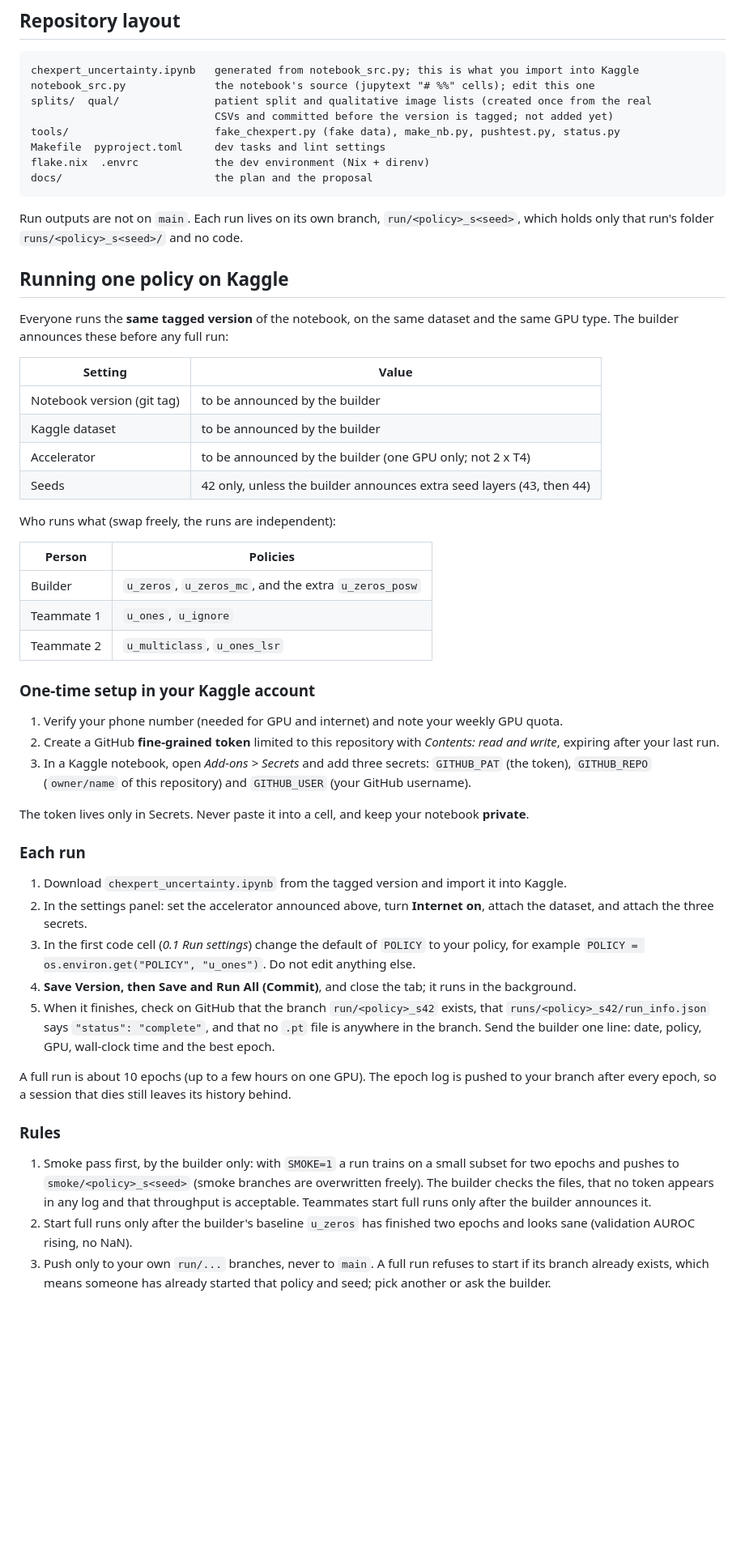
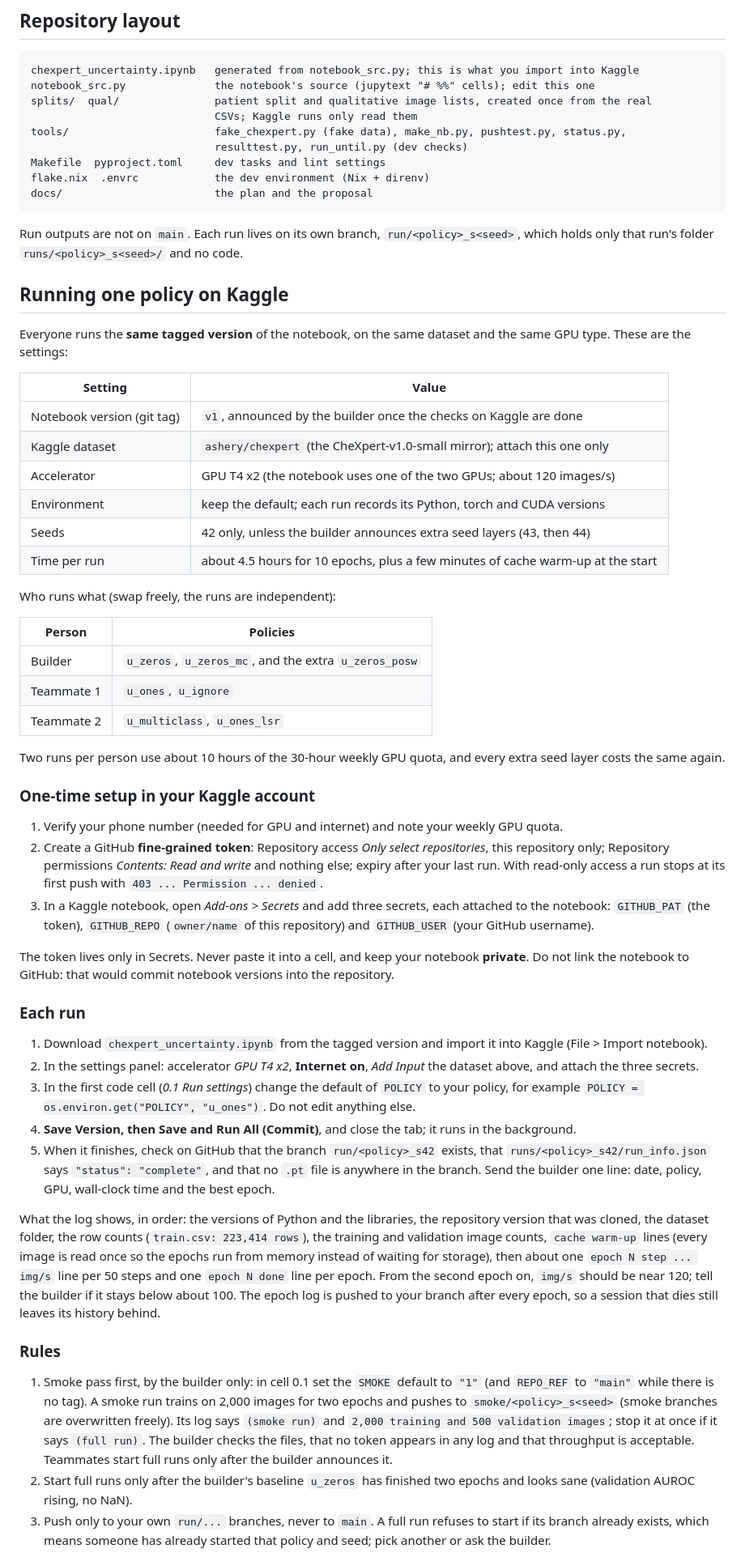
Before and after one commit to Yasir-Zafar/chexpert-uncertainty-policies, a Markdown page: README.md, the part around one of its changes. Shown at 81% size. Rendered like a GitHub page; blank space fills up the shorter version.

Commit message:
docs: record the measured Kaggle speed and update the Kaggle steps

````diff
--- a/README.md
+++ b/README.md
@@ -29,9 +29,10 @@ proposal is in [docs/](docs/).
 ```
 chexpert_uncertainty.ipynb   generated from notebook_src.py; this is what you import into Kaggle
 notebook_src.py              the notebook's source (jupytext "# %%" cells); edit this one
-splits/  qual/               patient split and qualitative image lists (created once from the real
-                             CSVs and committed before the version is tagged; not added yet)
-tools/                       fake_chexpert.py (fake data), make_nb.py, pushtest.py, status.py
+splits/  qual/               patient split and qualitative image lists, created once from the real
+                             CSVs; Kaggle runs only read them
+tools/                       fake_chexpert.py (fake data), make_nb.py, pushtest.py, status.py,
+                             resulttest.py, run_until.py (dev checks)
 Makefile  pyproject.toml     dev tasks and lint settings
 flake.nix  .envrc            the dev environment (Nix + direnv)
 docs/                        the plan and the proposal
@@ -43,14 +44,16 @@ holds only that run's folder `runs/<policy>_s<seed>/` and no code.
 ## Running one policy on Kaggle
 
 Everyone runs the **same tagged version** of the notebook, on the same dataset and the same GPU
-type. The builder announces these before any full run:
+type. These are the settings:
 
 | Setting | Value |
 |---|---|
-| Notebook version (git tag) | to be announced by the builder |
-| Kaggle dataset | to be announced by the builder |
-| Accelerator | to be announced by the builder (one GPU only; not 2 x T4) |
+| Notebook version (git tag) | `v1`, announced by the builder once the checks on Kaggle are done |
+| Kaggle dataset | `ashery/chexpert` (the CheXpert-v1.0-small mirror); attach this one only |
+| Accelerator | GPU T4 x2 (the notebook uses one of the two GPUs; about 120 images/s) |
+| Environment | keep the default; each run records its Python, torch and CUDA versions |
 | Seeds | 42 only, unless the builder announces extra seed layers (43, then 44) |
+| Time per run | about 4.5 hours for 10 epochs, plus a few minutes of cache warm-up at the start |
 
 Who runs what (swap freely, the runs are independent):
 
@@ -60,22 +63,29 @@ Who runs what (swap freely, the runs are independent):
 | Teammate 1 | `u_ones`, `u_ignore` |
 | Teammate 2 | `u_multiclass`, `u_ones_lsr` |
 
+Two runs per person use about 10 hours of the 30-hour weekly GPU quota, and every extra seed
+layer costs the same again.
+
 ### One-time setup in your Kaggle account
 
 1. Verify your phone number (needed for GPU and internet) and note your weekly GPU quota.
-2. Create a GitHub **fine-grained token** limited to this repository with *Contents: read and
-   write*, expiring after your last run.
-3. In a Kaggle notebook, open *Add-ons > Secrets* and add three secrets:
-   `GITHUB_PAT` (the token), `GITHUB_REPO` (`owner/name` of this repository) and `GITHUB_USER`
-   (your GitHub username).
+2. Create a GitHub **fine-grained token**: Repository access *Only select repositories*, this
+   repository only; Repository permissions *Contents: Read and write* and nothing else; expiry
+   after your last run. With read-only access a run stops at its first push with
+   `403 ... Permission ... denied`.
+3. In a Kaggle notebook, open *Add-ons > Secrets* and add three secrets, each attached to the
+   notebook: `GITHUB_PAT` (the token), `GITHUB_REPO` (`owner/name` of this repository) and
+   `GITHUB_USER` (your GitHub username).
 
 The token lives only in Secrets. Never paste it into a cell, and keep your notebook **private**.
+Do not link the notebook to GitHub: that would commit notebook versions into the repository.
 
 ### Each run
 
-1. Download `chexpert_uncertainty.ipynb` from the tagged version and import it into Kaggle.
-2. In the settings panel: set the accelerator announced above, turn **Internet on**, attach the
-   dataset, and attach the three secrets.
+1. Download `chexpert_uncertainty.ipynb` from the tagged version and import it into Kaggle
+   (File > Import notebook).
+2. In the settings panel: accelerator *GPU T4 x2*, **Internet on**, *Add Input* the dataset above,
+   and attach the three secrets.
 3. In the first code cell (*0.1 Run settings*) change the default of `POLICY` to your policy, for
    example `POLICY = os.environ.get("POLICY", "u_ones")`. Do not edit anything else.
 4. **Save Version, then Save and Run All (Commit)**, and close the tab; it runs in the
@@ -85,15 +95,22 @@ The token lives only in Secrets. Never paste it into a cell, and keep your noteb
    anywhere in the branch. Send the builder one line: date, policy, GPU, wall-clock time and the
    best epoch.
 
-A full run is about 10 epochs (up to a few hours on one GPU). The epoch log is pushed to your
-branch after every epoch, so a session that dies still leaves its history behind.
+What the log shows, in order: the versions of Python and the libraries, the repository version
+that was cloned, the dataset folder, the row counts (`train.csv: 223,414 rows`), the training and
+validation image counts, `cache warm-up` lines (every image is read once so the epochs run from
+memory instead of waiting for storage), then about one `epoch N step ... img/s` line per 50 steps
+and one `epoch N done` line per epoch. From the second epoch on, `img/s` should be near 120; tell
+the builder if it stays below about 100. The epoch log is pushed to your branch after every epoch,
+so a session that dies still leaves its history behind.
 
 ### Rules
 
-1. Smoke pass first, by the builder only: with `SMOKE=1` a run trains on a small subset for two
-   epochs and pushes to `smoke/<policy>_s<seed>` (smoke branches are overwritten freely). The
-   builder checks the files, that no token appears in any log and that throughput is acceptable.
-   Teammates start full runs only after the builder announces it.
+1. Smoke pass first, by the builder only: in cell 0.1 set the `SMOKE` default to `"1"` (and
+   `REPO_REF` to `"main"` while there is no tag). A smoke run trains on 2,000 images for two
+   epochs and pushes to `smoke/<policy>_s<seed>` (smoke branches are overwritten freely). Its log
+   says `(smoke run)` and `2,000 training and 500 validation images`; stop it at once if it says
+   `(full run)`. The builder checks the files, that no token appears in any log and that
+   throughput is acceptable. Teammates start full runs only after the builder announces it.
 2. Start full runs only after the builder's baseline `u_zeros` has finished two epochs and looks
    sane (validation AUROC rising, no NaN).
 3. Push only to your own `run/...` branches, never to `main`. A full run refuses to start if its
````
Also changed, not shown: other parts of README.md (+15 -0 lines), docs/agent-plan.md (+3 -3 lines).
